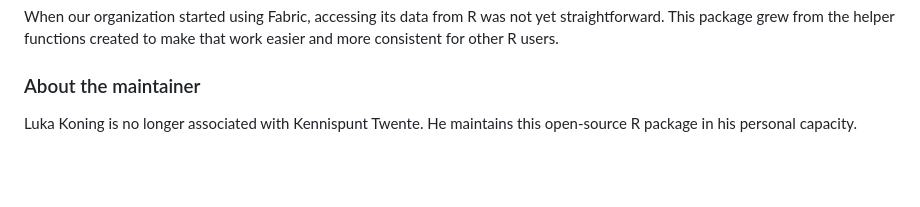
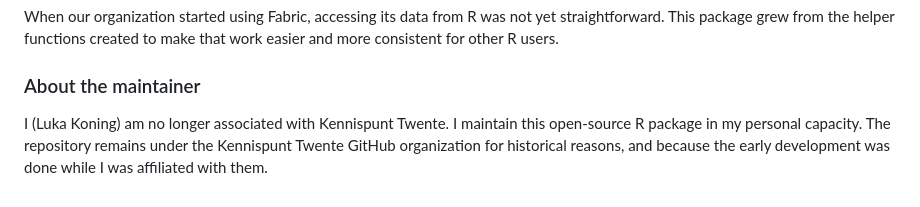
Before and after one commit to KennispuntTwente/fabricQueryR, a Markdown page: README.md, the part around the change. GitHub-like rendering; blank space fills up the shorter version.

```diff
--- a/README.md
+++ b/README.md
@@ -248,5 +248,7 @@ make that work easier and more consistent for other R users.
 
 ### About the maintainer
 
-Luka Koning is no longer associated with Kennispunt Twente.
-He maintains this open-source R package in his personal capacity.
+I (Luka Koning) am no longer associated with Kennispunt Twente.
+I maintain this open-source R package in my personal capacity.
+The repository remains under the Kennispunt Twente GitHub organization for historical reasons,
+and because the early development was done while I was affiliated with them.
```
